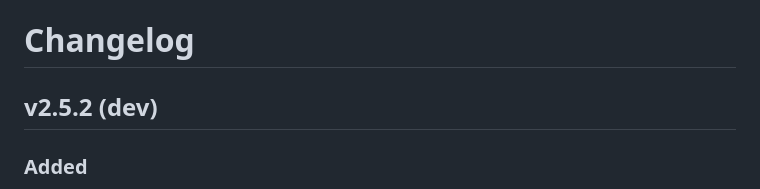
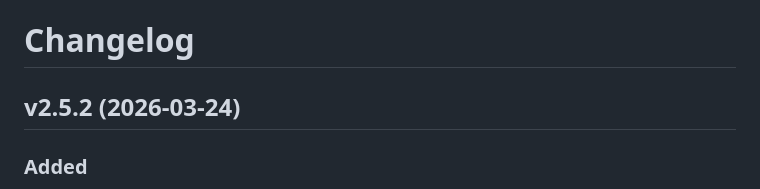
Before and after one commit to claptraw/Musicgrabber, a Markdown page: CHANGELOG.md, the part around the change. Rendered like a GitHub page.

Commit message:
v2.5.2: score rationale, progress stages, concurrent downloads, live scoring overhaul
The scorer can now explain itself. Bulk import and watched playlist
downloads record why they picked one candidate over its rivals, and
failed/mismatch jobs get a "Why this result?" panel with humanised
score breakdowns, runners-up, and a raw scoring expander for the nerds.

Also: download progress stages in the queue, configurable concurrent
downloads, much harder live-version penalties, cross-playlist dupe fix,
track number tagging on singles, and the jsStr quoting bug squashed.

Forged by a human and an AI who spent way too long arguing about emdashes

```diff
--- a/CHANGELOG.md
+++ b/CHANGELOG.md
@@ -1,6 +1,6 @@
 # Changelog
 
-## v2.5.2 (dev)
+## v2.5.2 (2026-03-24)
 
 ### Added
 - **Download progress stages**: the queue now shows what each download is actually doing instead of just "downloading" until it finishes. Cycles through stages like "Fetching info", "Downloading audio", "Looking up metadata", "Tagging file", "Fetching lyrics", etc. Updates every 3 seconds via the existing poll, so you can see at a glance whether a track is stuck on MusicBrainz or cheerfully converting to FLAC
```
